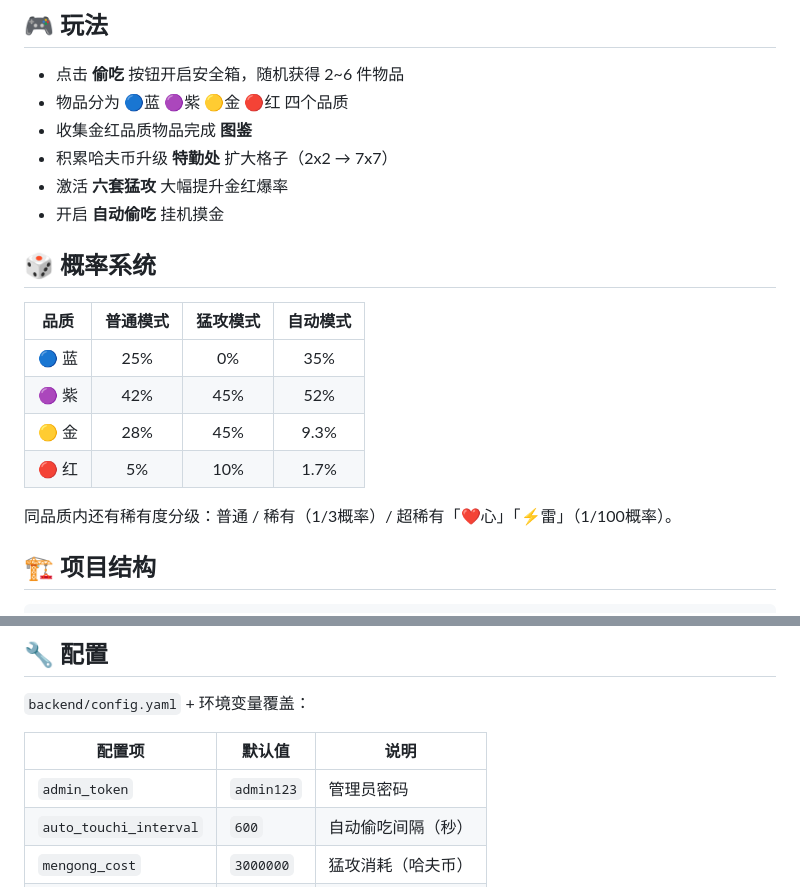
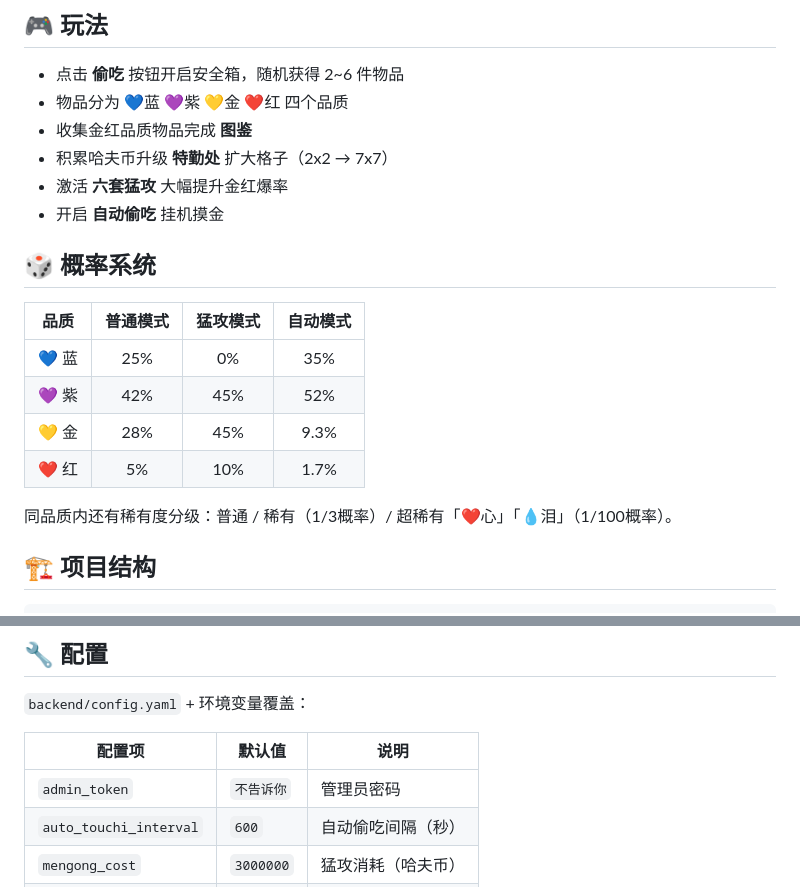
Before and after one commit to oumanatsumi/safe-looter, a Markdown page: README.md, 2 parts joined by grey strips. Rendered like a GitHub page.

Commit message:
Revise item quality emojis and admin token info
Updated item quality symbols and adjusted admin token description.

```diff
--- a/README.md
+++ b/README.md
@@ -11,7 +11,7 @@
 ## 🎮 玩法
 
 - 点击 **偷吃** 按钮开启安全箱，随机获得 2~6 件物品
-- 物品分为 🔵蓝 🟣紫 🟡金 🔴红 四个品质
+- 物品分为 💙蓝 💜紫 💛金 ❤️红 四个品质
 - 收集金红品质物品完成 **图鉴**
 - 积累哈夫币升级 **特勤处** 扩大格子（2x2 → 7x7）
 - 激活 **六套猛攻** 大幅提升金红爆率
@@ -21,12 +21,12 @@
 
 | 品质 | 普通模式 | 猛攻模式 | 自动模式 |
 |------|:-------:|:-------:|:-------:|
-| 🔵 蓝 | 25% | 0% | 35% |
-| 🟣 紫 | 42% | 45% | 52% |
-| 🟡 金 | 28% | 45% | 9.3% |
-| 🔴 红 | 5% | 10% | 1.7% |
+| 💙 蓝 | 25% | 0%  | 35%  |
+| 💜 紫 | 42% | 45% | 52%  |
+| 💛 金 | 28% | 45% | 9.3% |
+| ❤️ 红 | 5%  | 10% | 1.7% |
 
-同品质内还有稀有度分级：普通 / 稀有（1/3概率）/ 超稀有「❤️心」「⚡雷」（1/100概率）。
+同品质内还有稀有度分级：普通 / 稀有（1/3概率）/ 超稀有「❤️心」「💧泪」（1/100概率）。
 
 ## 🏗️ 项目结构
 
@@ -104,7 +104,7 @@ sudo systemctl reload nginx
 
 | 配置项 | 默认值 | 说明 |
 |--------|--------|------|
-| `admin_token` | `admin123` | 管理员密码 |
+| `admin_token` | `不告诉你` | 管理员密码 |
 | `auto_touchi_interval` | `600` | 自动偷吃间隔（秒） |
 | `mengong_cost` | `3000000` | 猛攻消耗（哈夫币） |
 | `default_grid_size` | `2` | 初始背包格子 |
```
